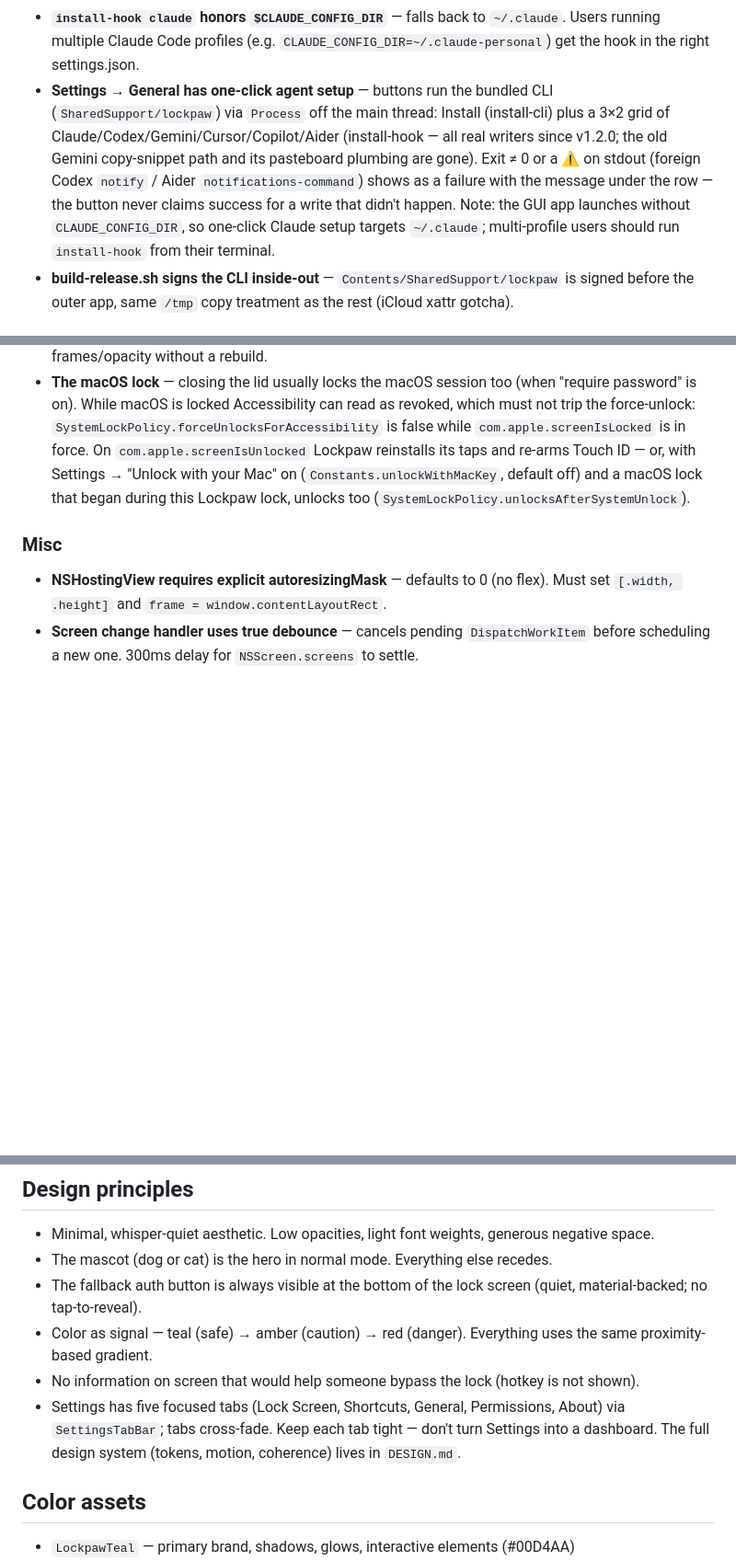
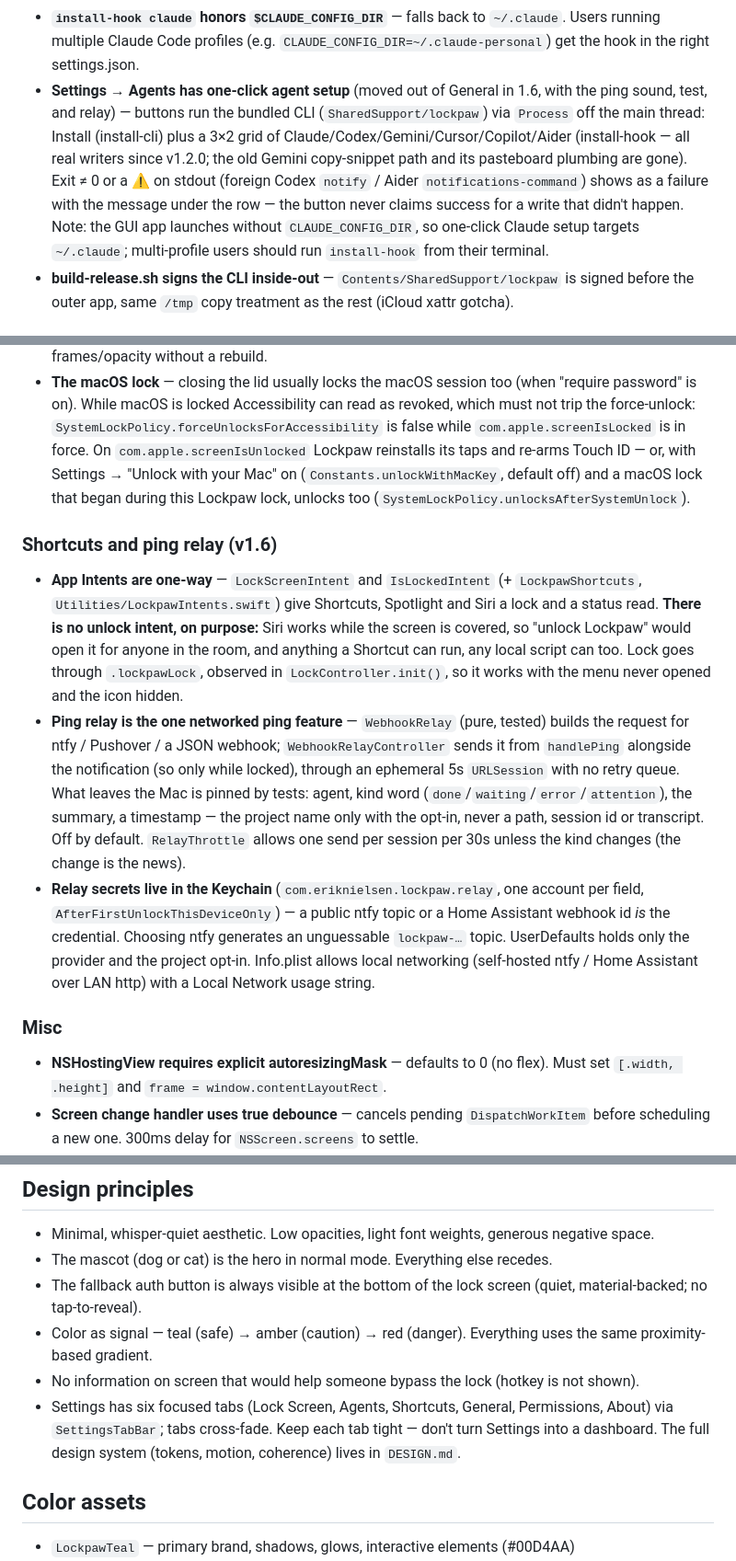
Before and after one commit to sorkila/lockpaw, a Markdown page: CLAUDE.md, 3 parts joined by grey strips. Shown at 92% size. GitHub-like rendering; blank space fills up the shorter version.

Commit message:
CLAUDE.md: six settings tabs, App Intents, ping relay
Co-Authored-By: Claude Opus 5.5 <noreply@anthropic.com>

```diff
--- a/CLAUDE.md
+++ b/CLAUDE.md
@@ -173,7 +173,7 @@ LockpawCLI/                         (sibling of Lockpaw/)
 - **Claude's `Notification` hook carries a matcher** (`AgentHookConfig.claudeNotificationMatcher`) — without one every notification type pings, including `auth_success` and a quota wait that resumed by itself, which need nothing from the user. `idle_prompt` is included and decodes as *finished*: it fires a minute after a turn ends with no reply, which covers a `Stop` that landed just before the screen was locked (pings while unlocked are dropped). Per-session de-duplication keeps it from reading as a second event. The merge sets a matcher only on a group holding nothing but lockpaw's hook, so it can never narrow a foreign one. `StopFailure` is hooked too: it runs instead of `Stop` when a turn ends on an API error.
 - **Six hookable agents (since v1.2.0)** — Claude (`Notification`+`Stop`+`StopFailure`, `~/.claude/settings.json`), Codex (two hooks split by role, both under `$CODEX_HOME` or `~/.codex`: `notify` in `config.toml` for *done* — stable, no trust step — and `PermissionRequest` in `hooks.json` for *waiting*, with a 5s timeout; Codex skips new or changed hooks until the user trusts them via `/hooks`, so the installer says so, and a never-trusted hook only costs the amber signal. `Stop` is not hooked: it would double-fire with notify. Exit 0 + empty stdout is "no decision", so the approval prompt still appears), Gemini (`Notification`+`AfterAgent`, `~/.gemini/settings.json` — adopted Claude's hook schema, shared merge via `AgentHookConfig.mergingPingHook`), Cursor (`stop` → `--done`, `~/.cursor/hooks.json` — flat schema, command at group level), Copilot CLI (`agentStop` → `--done` + `notification` → `--waiting` in an owned file `~/.copilot/hooks/lockpaw.json`, honors `$COPILOT_HOME` — the CLI loads every `*.json` in that dir, so no foreign-config merging), Aider (`notifications: true` + `notifications-command … --done` in `~/.aider.conf.yml`, dashed YAML keys per aider's sample config; both keys written because docs don't promise the command implies enabling).
 - **`install-hook claude` honors `$CLAUDE_CONFIG_DIR`** — falls back to `~/.claude`. Users running multiple Claude Code profiles (e.g. `CLAUDE_CONFIG_DIR=~/.claude-personal`) get the hook in the right settings.json.
-- **Settings → General has one-click agent setup** — buttons run the bundled CLI (`SharedSupport/lockpaw`) via `Process` off the main thread: Install (install-cli) plus a 3×2 grid of Claude/Codex/Gemini/Cursor/Copilot/Aider (install-hook — all real writers since v1.2.0; the old Gemini copy-snippet path and its pasteboard plumbing are gone). Exit ≠ 0 or a ⚠️ on stdout (foreign Codex `notify` / Aider `notifications-command`) shows as a failure with the message under the row — the button never claims success for a write that didn't happen. Note: the GUI app launches without `CLAUDE_CONFIG_DIR`, so one-click Claude setup targets `~/.claude`; multi-profile users should run `install-hook` from their terminal.
+- **Settings → Agents has one-click agent setup** (moved out of General in 1.6, with the ping sound, test, and relay) — buttons run the bundled CLI (`SharedSupport/lockpaw`) via `Process` off the main thread: Install (install-cli) plus a 3×2 grid of Claude/Codex/Gemini/Cursor/Copilot/Aider (install-hook — all real writers since v1.2.0; the old Gemini copy-snippet path and its pasteboard plumbing are gone). Exit ≠ 0 or a ⚠️ on stdout (foreign Codex `notify` / Aider `notifications-command`) shows as a failure with the message under the row — the button never claims success for a write that didn't happen. Note: the GUI app launches without `CLAUDE_CONFIG_DIR`, so one-click Claude setup targets `~/.claude`; multi-profile users should run `install-hook` from their terminal.
 - **build-release.sh signs the CLI inside-out** — `Contents/SharedSupport/lockpaw` is signed before the outer app, same `/tmp` copy treatment as the rest (iCloud xattr gotcha).
 
 ### Quit guard, hidden icon, no mascot (v1.3.1)
@@ -195,6 +195,11 @@ LockpawCLI/                         (sibling of Lockpaw/)
 - **Only while locked, never against the machine** — `LidSleepPolicy.decide` (pure, tested): enabled ∧ helper enabled ∧ locked ∧ not hot (`thermalState` ≥ serious) ∧ not battery-cut (≤20% on battery, hysteresis back at 25% or AC). `LidSleepController` (shared, `@MainActor`) gathers the inputs, re-checks power every `Timing.lidPowerCheckInterval` while locked, and only sends on change.
 - **Overlays survive the lid** — with no external display, closing the lid briefly leaves `NSScreen.screens` empty; the screen-change handler now keeps the overlays instead of tearing them down (a rebuild on reopen fades in from transparent and shows the desktop). When the same layout returns it re-asserts frames/opacity without a rebuild.
 - **The macOS lock** — closing the lid usually locks the macOS session too (when "require password" is on). While macOS is locked Accessibility can read as revoked, which must not trip the force-unlock: `SystemLockPolicy.forceUnlocksForAccessibility` is false while `com.apple.screenIsLocked` is in force. On `com.apple.screenIsUnlocked` Lockpaw reinstalls its taps and re-arms Touch ID — or, with Settings → "Unlock with your Mac" on (`Constants.unlockWithMacKey`, default off) and a macOS lock that began during this Lockpaw lock, unlocks too (`SystemLockPolicy.unlocksAfterSystemUnlock`).
+
+### Shortcuts and ping relay (v1.6)
+- **App Intents are one-way** — `LockScreenIntent` and `IsLockedIntent` (+ `LockpawShortcuts`, `Utilities/LockpawIntents.swift`) give Shortcuts, Spotlight and Siri a lock and a status read. **There is no unlock intent, on purpose:** Siri works while the screen is covered, so "unlock Lockpaw" would open it for anyone in the room, and anything a Shortcut can run, any local script can too. Lock goes through `.lockpawLock`, observed in `LockController.init()`, so it works with the menu never opened and the icon hidden.
+- **Ping relay is the one networked ping feature** — `WebhookRelay` (pure, tested) builds the request for ntfy / Pushover / a JSON webhook; `WebhookRelayController` sends it from `handlePing` alongside the notification (so only while locked), through an ephemeral 5s `URLSession` with no retry queue. What leaves the Mac is pinned by tests: agent, kind word (`done`/`waiting`/`error`/`attention`), the summary, a timestamp — the project name only with the opt-in, never a path, session id or transcript. Off by default. `RelayThrottle` allows one send per session per 30s unless the kind changes (the change is the news).
+- **Relay secrets live in the Keychain** (`com.eriknielsen.lockpaw.relay`, one account per field, `AfterFirstUnlockThisDeviceOnly`) — a public ntfy topic or a Home Assistant webhook id *is* the credential. Choosing ntfy generates an unguessable `lockpaw-…` topic. UserDefaults holds only the provider and the project opt-in. Info.plist allows local networking (self-hosted ntfy / Home Assistant over LAN http) with a Local Network usage string.
 
 ### Misc
 - **NSHostingView requires explicit autoresizingMask** — defaults to 0 (no flex). Must set `[.width, .height]` and `frame = window.contentLayoutRect`.
@@ -220,7 +225,7 @@ LockpawCLI/                         (sibling of Lockpaw/)
 - The fallback auth button is always visible at the bottom of the lock screen (quiet, material-backed; no tap-to-reveal).
 - Color as signal — teal (safe) → amber (caution) → red (danger). Everything uses the same proximity-based gradient.
 - No information on screen that would help someone bypass the lock (hotkey is not shown).
-- Settings has five focused tabs (Lock Screen, Shortcuts, General, Permissions, About) via `SettingsTabBar`; tabs cross-fade. Keep each tab tight — don't turn Settings into a dashboard. The full design system (tokens, motion, coherence) lives in `DESIGN.md`.
+- Settings has six focused tabs (Lock Screen, Agents, Shortcuts, General, Permissions, About) via `SettingsTabBar`; tabs cross-fade. Keep each tab tight — don't turn Settings into a dashboard. The full design system (tokens, motion, coherence) lives in `DESIGN.md`.
 
 ## Color assets
 
```
